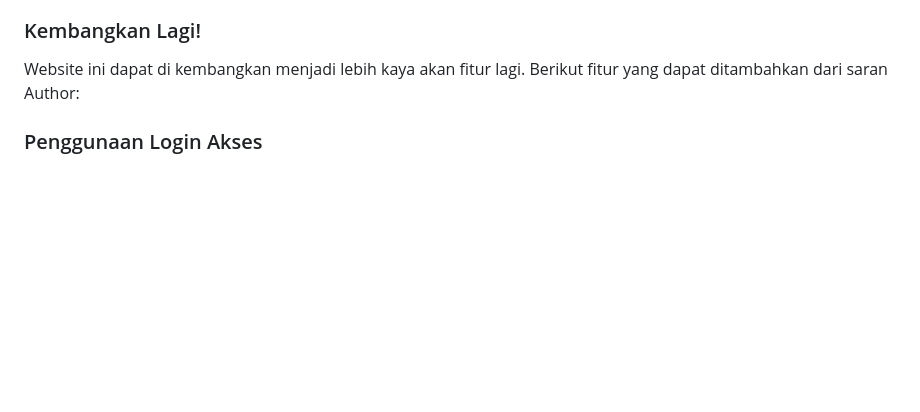
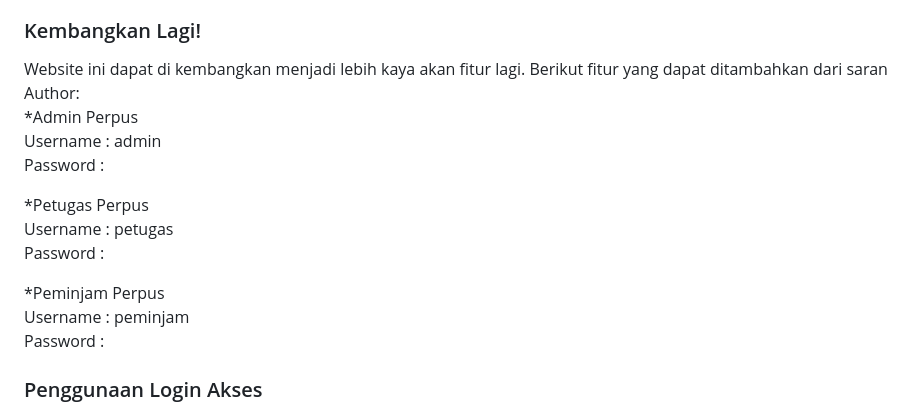
Before and after one commit to ObiKusakabe/PerpusDigital, a Markdown page: README.md, the part around the change. Drawn GitHub-style; blank space fills up the shorter version.

```diff
--- a/README.md
+++ b/README.md
@@ -38,6 +38,17 @@ Sistem Informasi Perpustakaan Berbasis Web merupakan sistem yang dapat digunakan
 
 ### Kembangkan Lagi!
 Website ini dapat di kembangkan menjadi lebih kaya akan fitur lagi. Berikut fitur yang dapat ditambahkan dari saran Author:
+*Admin Perpus
+Username : admin
+Password :
+
+*Petugas Perpus
+Username : petugas
+Password :
+
+*Peminjam Perpus
+Username : peminjam
+Password :
 
 ### Penggunaan Login Akses
 
```
